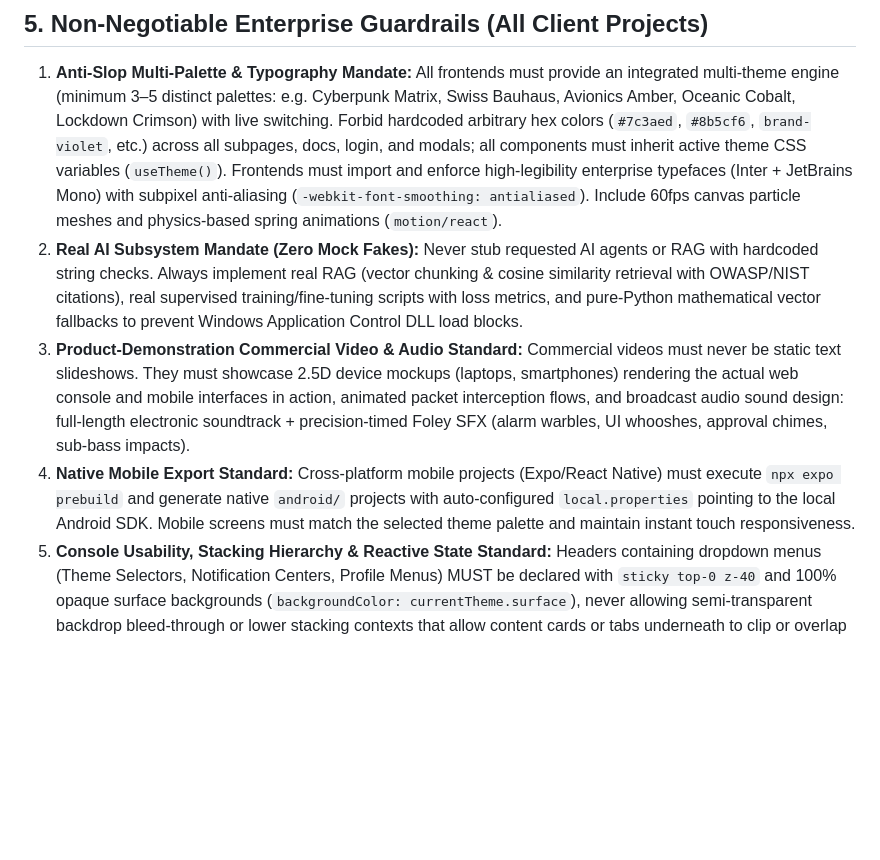
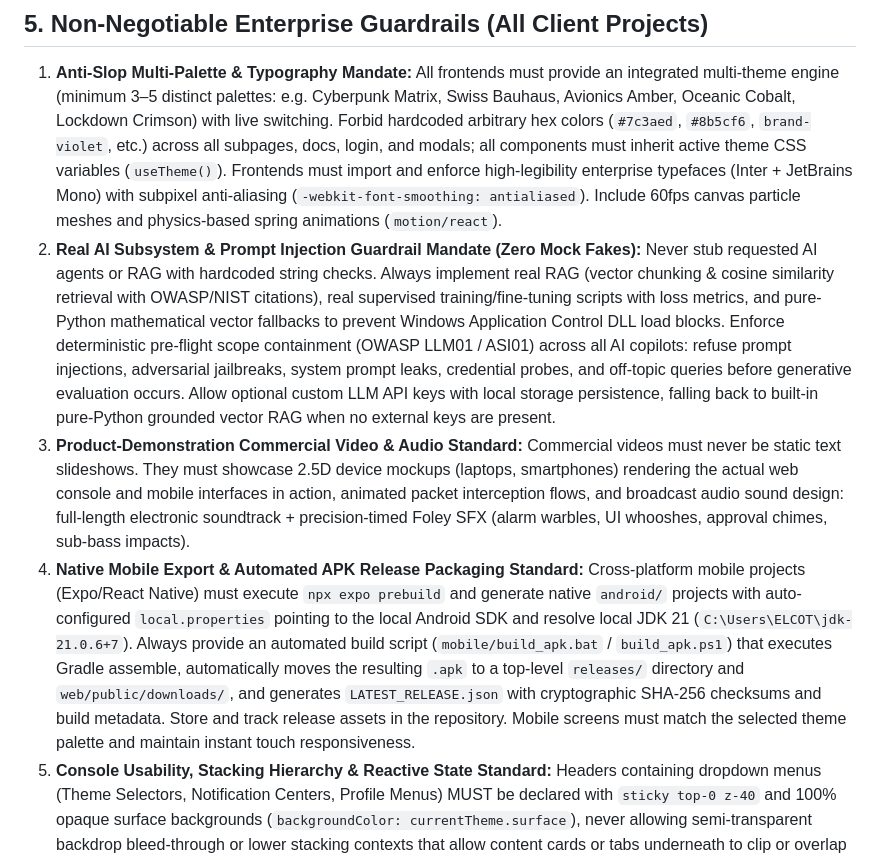
Before and after one commit to josuva777/universal-agency-pipeline, a Markdown page: AGENTS.md, the part around the change. Rendered like a GitHub page; blank space fills up the shorter version.

Commit message:
feat(guardrails): codify prompt injection scope containment and automated apk release packaging standard

```diff
--- a/AGENTS.md
+++ b/AGENTS.md
@@ -75,8 +75,8 @@ Every active MCP server injects its tool definitions into the prompt on every me
 
 ## 5. Non-Negotiable Enterprise Guardrails (All Client Projects)
 1. **Anti-Slop Multi-Palette & Typography Mandate:** All frontends must provide an integrated multi-theme engine (minimum 3–5 distinct palettes: e.g. Cyberpunk Matrix, Swiss Bauhaus, Avionics Amber, Oceanic Cobalt, Lockdown Crimson) with live switching. Forbid hardcoded arbitrary hex colors (`#7c3aed`, `#8b5cf6`, `brand-violet`, etc.) across all subpages, docs, login, and modals; all components must inherit active theme CSS variables (`useTheme()`). Frontends must import and enforce high-legibility enterprise typefaces (Inter + JetBrains Mono) with subpixel anti-aliasing (`-webkit-font-smoothing: antialiased`). Include 60fps canvas particle meshes and physics-based spring animations (`motion/react`).
-2. **Real AI Subsystem Mandate (Zero Mock Fakes):** Never stub requested AI agents or RAG with hardcoded string checks. Always implement real RAG (vector chunking & cosine similarity retrieval with OWASP/NIST citations), real supervised training/fine-tuning scripts with loss metrics, and pure-Python mathematical vector fallbacks to prevent Windows Application Control DLL load blocks.
+2. **Real AI Subsystem & Prompt Injection Guardrail Mandate (Zero Mock Fakes):** Never stub requested AI agents or RAG with hardcoded string checks. Always implement real RAG (vector chunking & cosine similarity retrieval with OWASP/NIST citations), real supervised training/fine-tuning scripts with loss metrics, and pure-Python mathematical vector fallbacks to prevent Windows Application Control DLL load blocks. Enforce deterministic pre-flight scope containment (OWASP LLM01 / ASI01) across all AI copilots: refuse prompt injections, adversarial jailbreaks, system prompt leaks, credential probes, and off-topic queries before generative evaluation occurs. Allow optional custom LLM API keys with local storage persistence, falling back to built-in pure-Python grounded vector RAG when no external keys are present.
 3. **Product-Demonstration Commercial Video & Audio Standard:** Commercial videos must never be static text slideshows. They must showcase 2.5D device mockups (laptops, smartphones) rendering the actual web console and mobile interfaces in action, animated packet interception flows, and broadcast audio sound design: full-length electronic soundtrack + precision-timed Foley SFX (alarm warbles, UI whooshes, approval chimes, sub-bass impacts).
-4. **Native Mobile Export Standard:** Cross-platform mobile projects (Expo/React Native) must execute `npx expo prebuild` and generate native `android/` projects with auto-configured `local.properties` pointing to the local Android SDK. Mobile screens must match the selected theme palette and maintain instant touch responsiveness.
+4. **Native Mobile Export & Automated APK Release Packaging Standard:** Cross-platform mobile projects (Expo/React Native) must execute `npx expo prebuild` and generate native `android/` projects with auto-configured `local.properties` pointing to the local Android SDK and resolve local JDK 21 (`C:\Users\ELCOT\jdk-21.0.6+7`). Always provide an automated build script (`mobile/build_apk.bat` / `build_apk.ps1`) that executes Gradle assemble, automatically moves the resulting `.apk` to a top-level `releases/` directory and `web/public/downloads/`, and generates `LATEST_RELEASE.json` with cryptographic SHA-256 checksums and build metadata. Store and track release assets in the repository. Mobile screens must match the selected theme palette and maintain instant touch responsiveness.
 5. **Console Usability, Stacking Hierarchy & Reactive State Standard:** Headers containing dropdown menus (Theme Selectors, Notification Centers, Profile Menus) MUST be declared with `sticky top-0 z-40` and 100% opaque surface backgrounds (`backgroundColor: currentTheme.surface`), never allowing semi-transparent backdrop bleed-through or lower stacking contexts that allow content cards or tabs underneath to clip or overlap dropdown options. Notification badges, approval counts, and alert pills must be driven by reactive state stores (`OperationsProvider`), synchronizing from N to 0 in real-time across both header dropdowns, sidebars, and data tables with zero dead clicks or stale counters. Operational dashboards must include an interactive User Guidance Tour with an explicit dismiss button (`✕`) saving state to `localStorage`. Provide a dedicated Enterprise Admin Center with emergency kill-switch controls, master token management, and organization RBAC.
 6. **Transparent Commercial Pricing & End-to-End Dogfooding:** Every commercial product built MUST include a transparent, enterprise-grade Pricing experience (`#pricing` and `/pricing`) featuring an interactive Monthly/Annual billing toggle (with discount badges), realistic developer/team/enterprise tiers, feature comparison matrix, enterprise trust assurances (SLA, SOC2/HIPAA readiness), interactive contact modal, and FAQ accordion. Hero copy must be punchy, minimal, and modern for Gen-Z and enterprise buyers. Never invent future dates for standards (e.g. avoid forward-dating to "OWASP (2026)"); always cite real, established industry frameworks (e.g. "OWASP Top 10 for Agentic AI"). Before declaring any project complete, execute comprehensive Playwright E2E audits clicking through all buttons, navigation tabs, modal popups, notification dropdowns, and theme selectors to guarantee zero dead clicks, zero card overlaps, and zero console errors.
```
